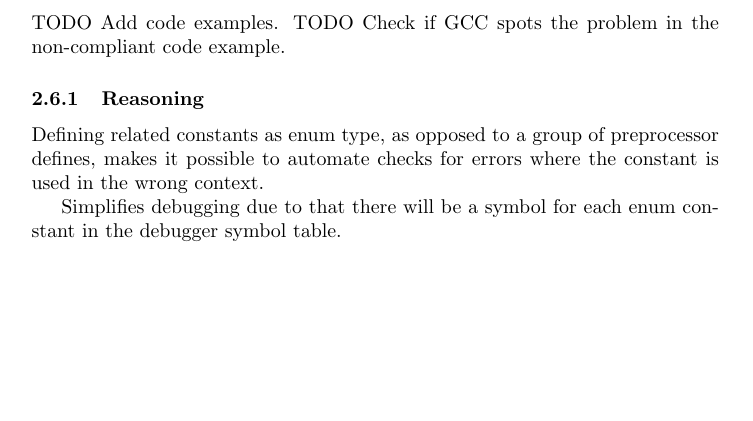
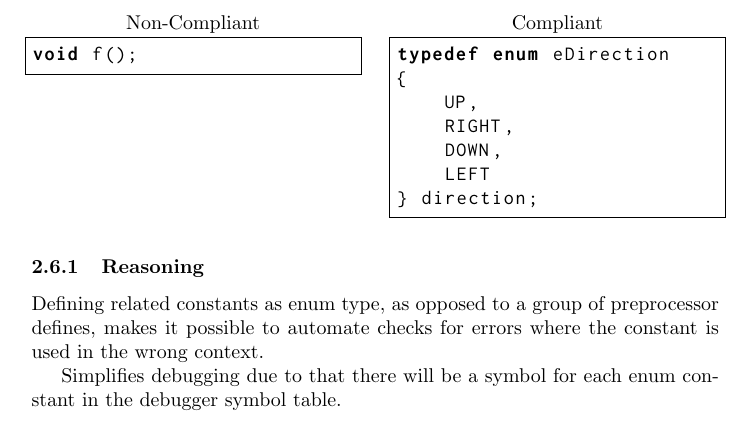
Before and after one commit to HenrikSamuelsson/c-coding-standard, a LaTeX document (latex-version/c-coding-standard.tex, which reads latex-version/rule_002_enum_for_related_constants.tex): part of page 5 of 5, cut at the place of the change, the shorter picture padded with empty space. Compiled offline with pdfLaTeX.

Commit message:
Add compliant code snippet.

```diff
--- a/latex-version/rule_002_enum_for_related_constants.tex
+++ b/latex-version/rule_002_enum_for_related_constants.tex
@@ -4,8 +4,13 @@ Us an enum to define a set of related constants.
 
 \subsubsection*{Examples}
 
-TODO Add code examples.
-TODO Check if GCC spots the problem in the non-compliant code example.
+\begin{minipage}[t]{0.47\linewidth}
+    \lstinputlisting[firstline=3, lastline=3, title={Non-Compliant}]{../code/rule_001_non_compliant.c}
+\end{minipage}
+\hfill
+\begin{minipage}[t]{0.47\linewidth}
+    \lstinputlisting[firstline=11, lastline=17, title={Compliant}]{../code/rule_002_compliant.c}
+\end{minipage}
 
 \subsubsection{Reasoning}
 
```
Also changed, not shown: code/rule_002_compliant.c (+1 -0 lines).
